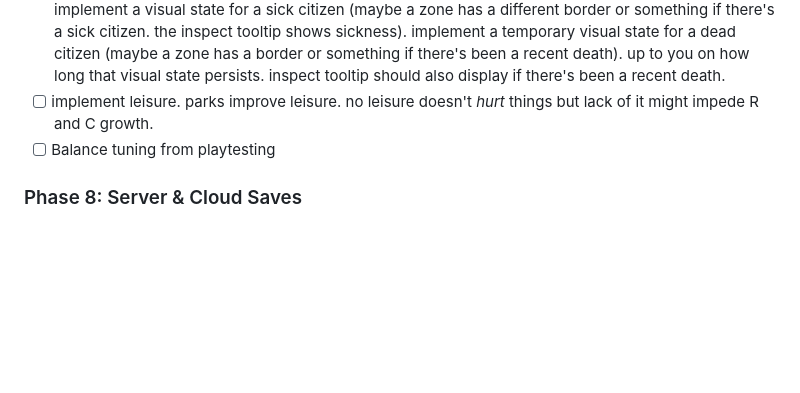
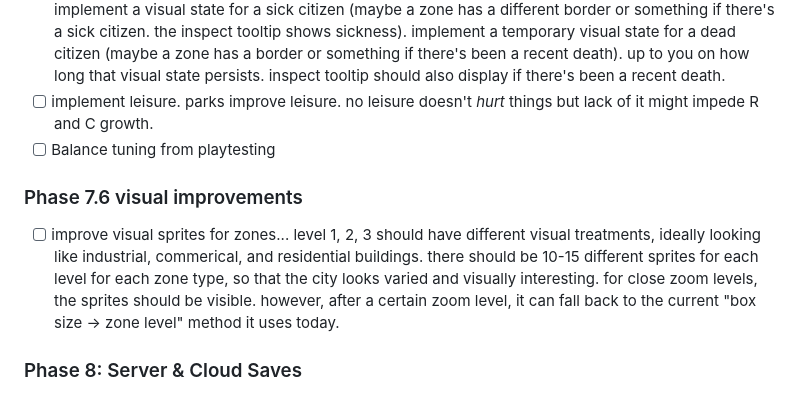
Before and after one commit to tedwards947/city-builder, a Markdown page: CLAUDE.md, the part around the change. GitHub-like rendering; blank space fills up the shorter version.

Commit message:
adding some visual todos

```diff
--- a/CLAUDE.md
+++ b/CLAUDE.md
@@ -103,6 +103,9 @@ Check items off here as they are implemented and tested. When all items in a pha
 - [ ] implement healthcare. implement death and sickness. with perfect healthcare, cititzens live naturally to 75 years old (we might need to tune this??). if no healthcare, citizens get sick and die early. implement a visual state for a sick citizen (maybe a zone has a different border or something if there's a sick citizen. the inspect tooltip shows sickness). implement a temporary visual state for a dead citizen (maybe a zone has a border or something if there's been a recent death). up to you on how long that visual state persists. inspect tooltip should also display if there's been a recent death.
 - [ ] implement leisure. parks improve leisure. no leisure doesn't _hurt_ things but lack of it might impede R and C growth.
 - [ ] Balance tuning from playtesting
+
+### Phase 7.6 visual improvements
+- [ ] improve visual sprites for zones... level 1, 2, 3 should have different visual treatments, ideally looking like industrial, commerical, and residential buildings. there should be 10-15 different sprites for each level for each zone type, so that the city looks varied and visually interesting. for close zoom levels, the sprites should be visible. however, after a certain zoom level, it can fall back to the current "box size -> zone level" method it uses today.
 
 ### Phase 8: Server & Cloud Saves
 - [ ] RemoteStore implementation against backend
```
